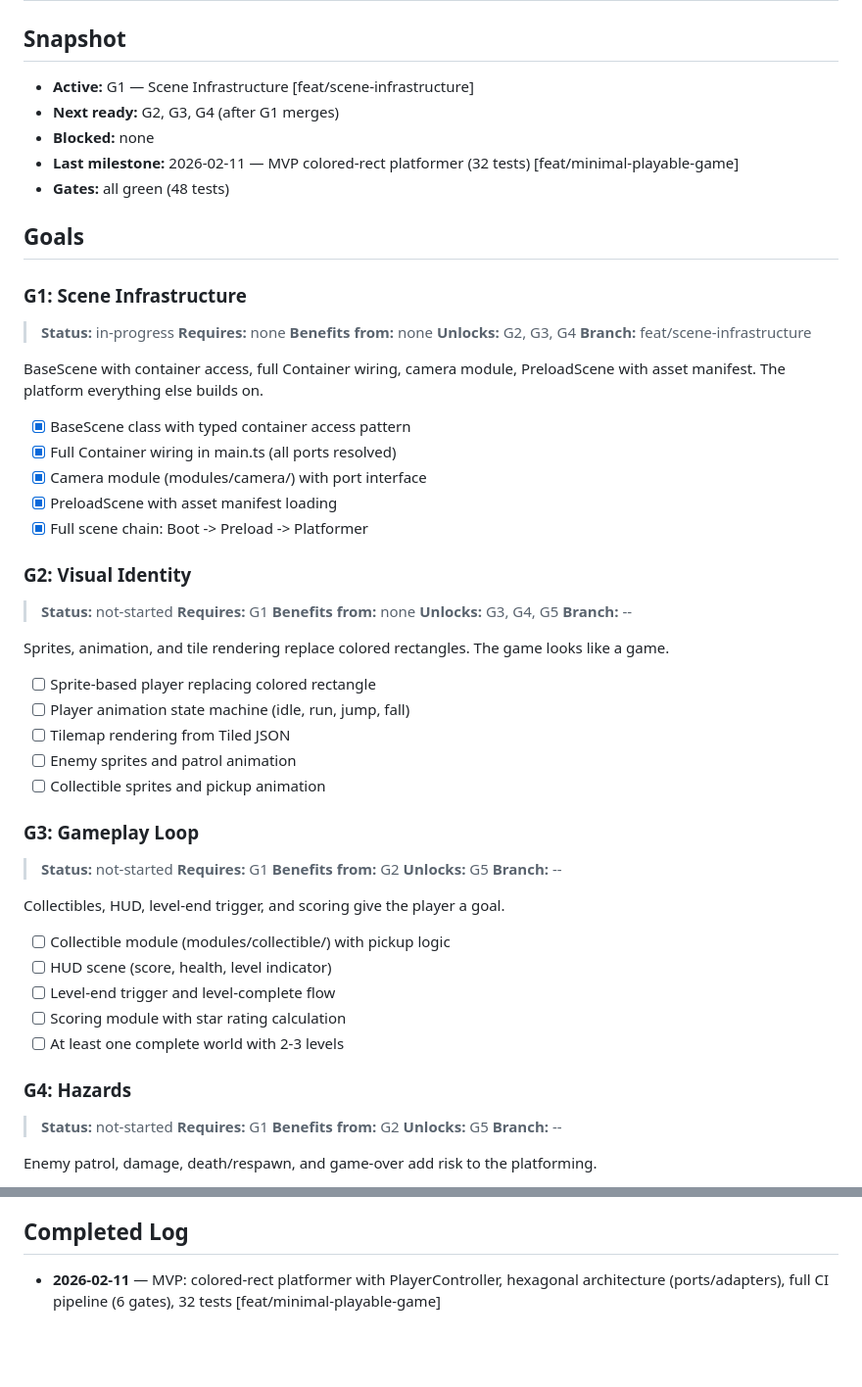
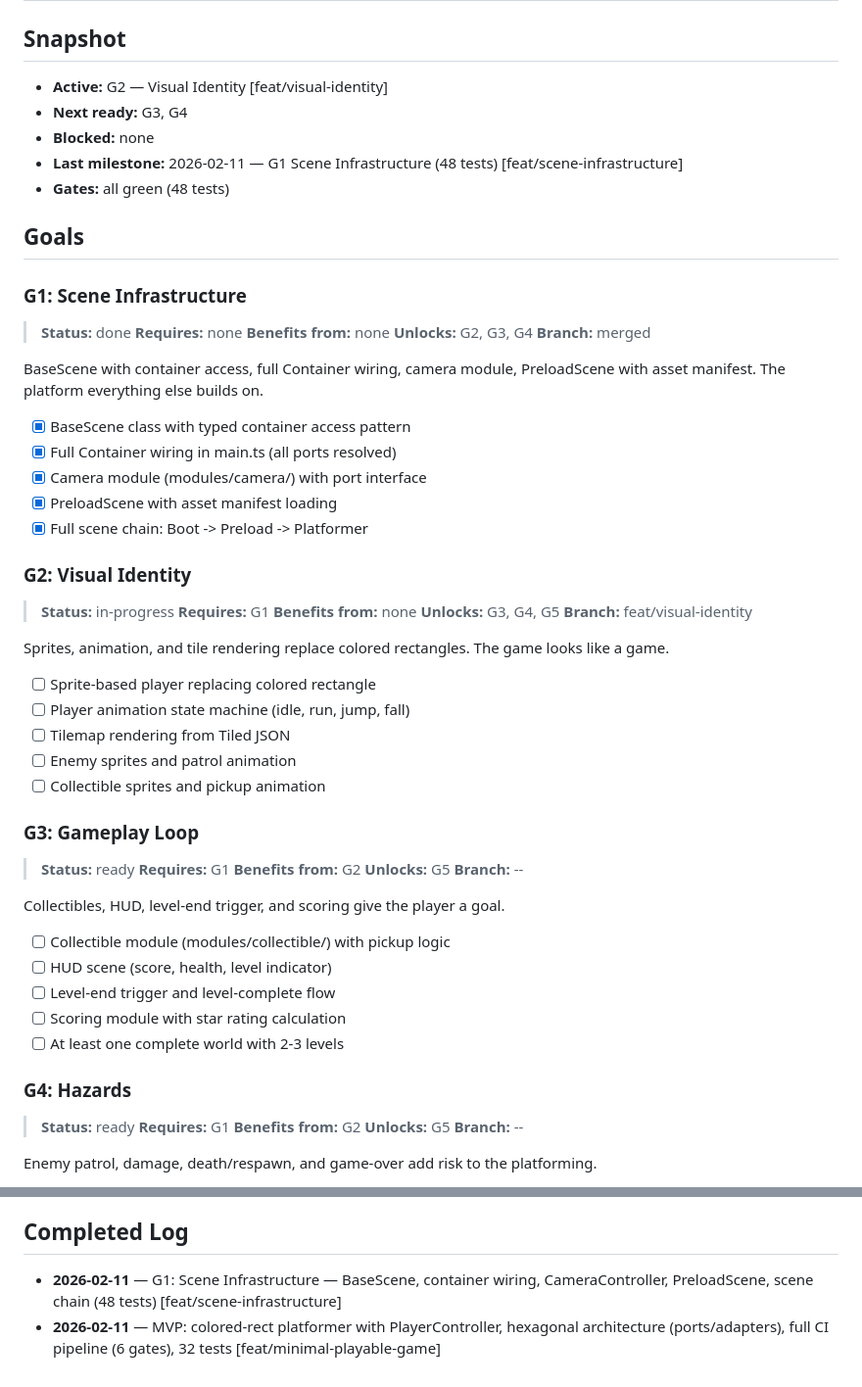
Before and after one commit to hubofwyn/wyn-der-schrank, a Markdown page: docs/plans/active-plan.md, 2 parts joined by grey strips. Shown at 98% size. Rendered like a GitHub page; blank space fills up the shorter version.

Commit message:
docs(plans): mark G1 done, promote G2/G3/G4 to ready, start G2
G1 Scene Infrastructure merged. Dependents G2, G3, G4 promoted to
ready. G2 Visual Identity now in-progress on feat/visual-identity.

🤖 Generated with Claude Code

Co-Authored-By: Claude <noreply@anthropic.com>

```diff
--- a/docs/plans/active-plan.md
+++ b/docs/plans/active-plan.md
@@ -7,21 +7,21 @@ last_updated: 2026-02-11
 
 ## Snapshot
 
-- __Active:__ G1 — Scene Infrastructure [feat/scene-infrastructure]
-- __Next ready:__ G2, G3, G4 (after G1 merges)
+- __Active:__ G2 — Visual Identity [feat/visual-identity]
+- __Next ready:__ G3, G4
 - __Blocked:__ none
-- __Last milestone:__ 2026-02-11 — MVP colored-rect platformer (32 tests) [feat/minimal-playable-game]
+- __Last milestone:__ 2026-02-11 — G1 Scene Infrastructure (48 tests) [feat/scene-infrastructure]
 - __Gates:__ all green (48 tests)
 
 ## Goals
 
 ### G1: Scene Infrastructure
 
-> __Status:__ in-progress
+> __Status:__ done
 > __Requires:__ none
 > __Benefits from:__ none
 > __Unlocks:__ G2, G3, G4
-> __Branch:__ feat/scene-infrastructure
+> __Branch:__ merged
 
 BaseScene with container access, full Container wiring, camera module, PreloadScene with asset manifest. The platform everything else builds on.
 
@@ -33,11 +33,11 @@ BaseScene with container access, full Container wiring, camera module, PreloadSc
 
 ### G2: Visual Identity
 
-> __Status:__ not-started
+> __Status:__ in-progress
 > __Requires:__ G1
 > __Benefits from:__ none
 > __Unlocks:__ G3, G4, G5
-> __Branch:__ --
+> __Branch:__ feat/visual-identity
 
 Sprites, animation, and tile rendering replace colored rectangles. The game looks like a game.
 
@@ -49,7 +49,7 @@ Sprites, animation, and tile rendering replace colored rectangles. The game look
 
 ### G3: Gameplay Loop
 
-> __Status:__ not-started
+> __Status:__ ready
 > __Requires:__ G1
 > __Benefits from:__ G2
 > __Unlocks:__ G5
@@ -65,7 +65,7 @@ Collectibles, HUD, level-end trigger, and scoring give the player a goal.
 
 ### G4: Hazards
 
-> __Status:__ not-started
+> __Status:__ ready
 > __Requires:__ G1
 > __Benefits from:__ G2
 > __Unlocks:__ G5
@@ -127,4 +127,5 @@ Title screen, pause, game-over screen, settings, and persistence make the game s
 
 ## Completed Log
 
+- __2026-02-11__ — G1: Scene Infrastructure — BaseScene, container wiring, CameraController, PreloadScene, scene chain (48 tests) [feat/scene-infrastructure]
 - __2026-02-11__ — MVP: colored-rect platformer with PlayerController, hexagonal architecture (ports/adapters), full CI pipeline (6 gates), 32 tests [feat/minimal-playable-game]
```
